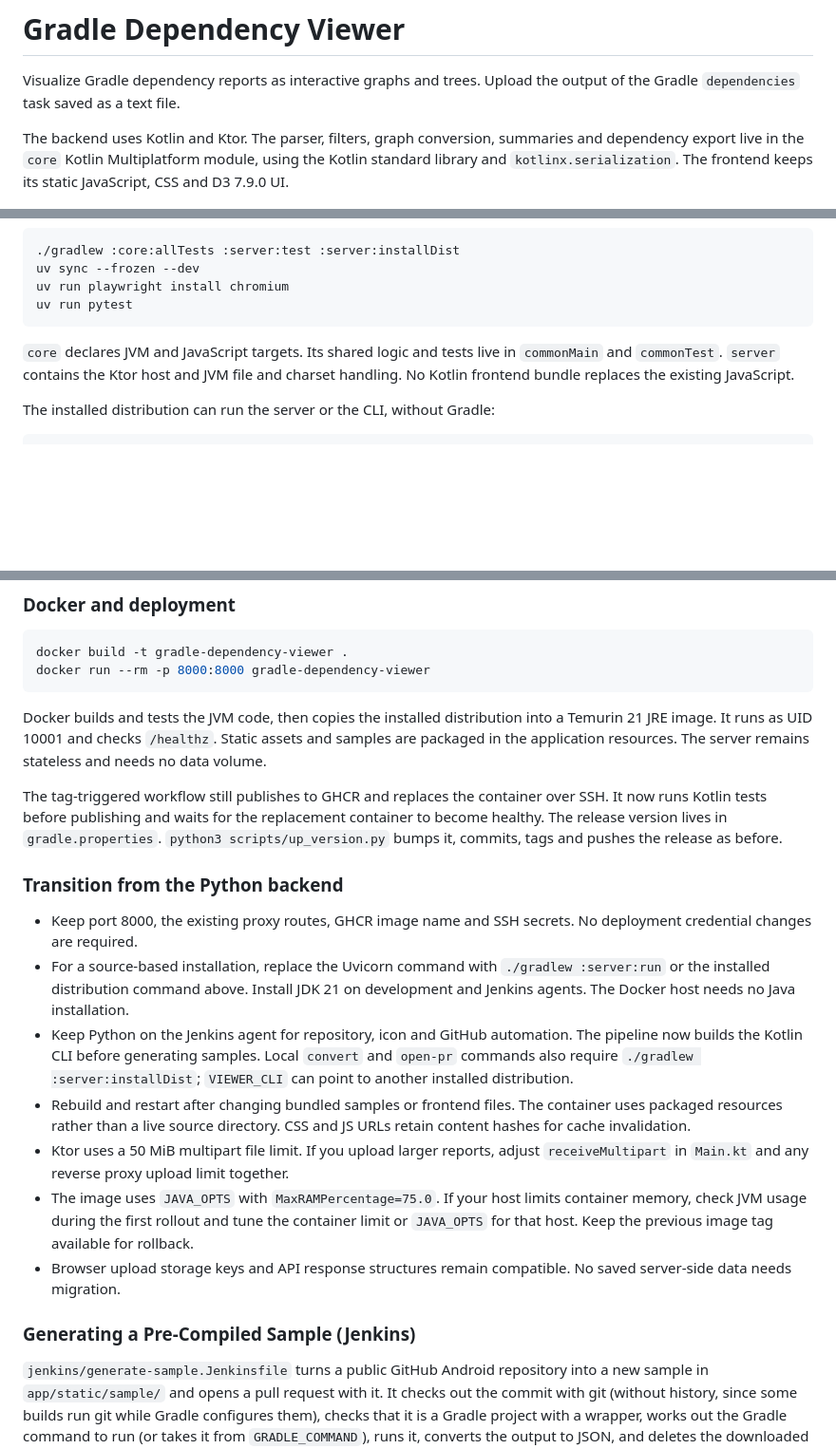
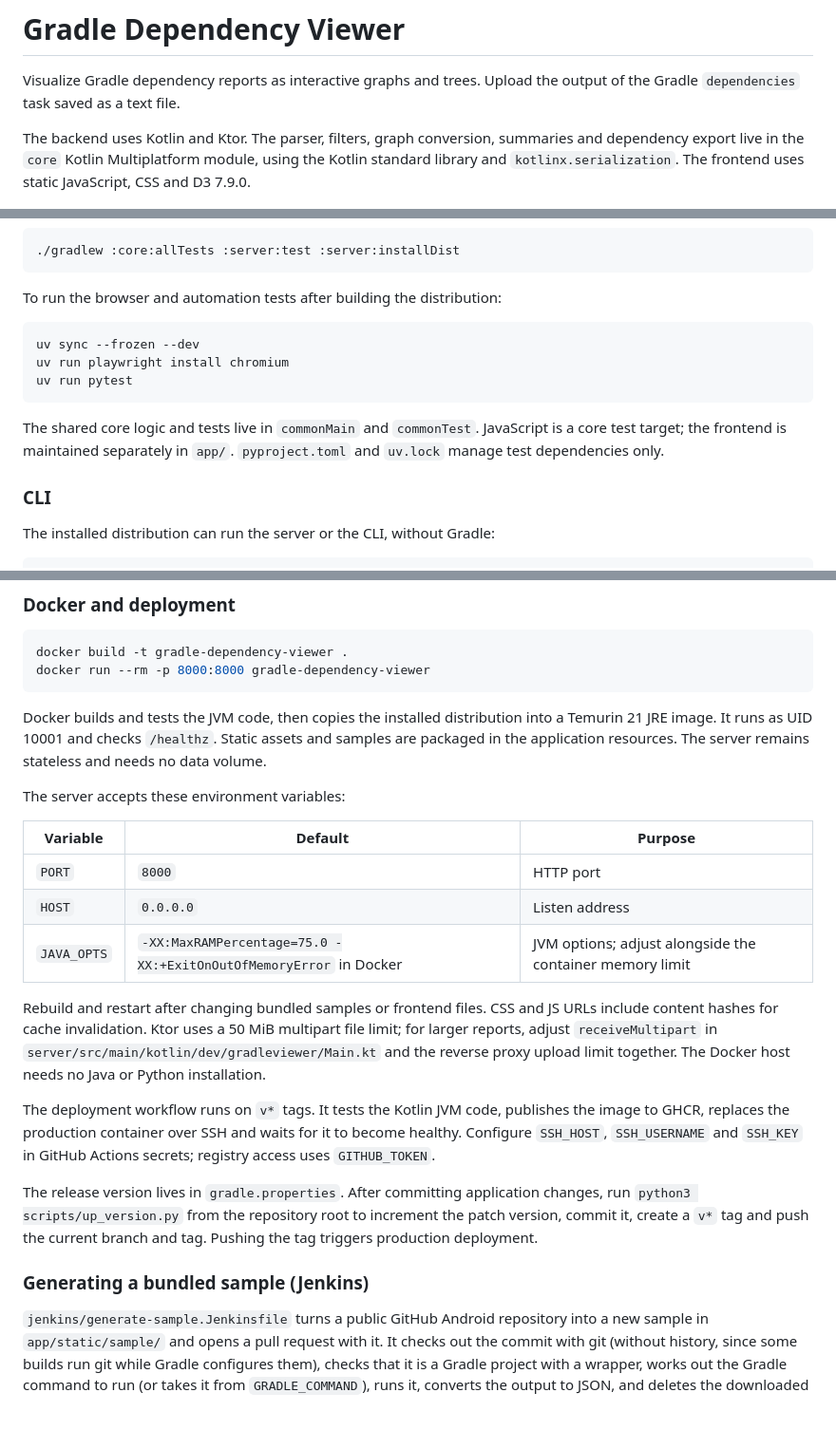
Before and after one commit to fajarnuha/gradle-dependency-viewer, a Markdown page: README.md, 3 parts joined by grey strips. Shown at 95% size. GitHub-like rendering; blank space fills up the shorter version.

````diff
--- a/README.md
+++ b/README.md
@@ -2,7 +2,7 @@
 
 Visualize Gradle dependency reports as interactive graphs and trees. Upload the output of the Gradle `dependencies` task saved as a text file.
 
-The backend uses Kotlin and Ktor. The parser, filters, graph conversion, summaries and dependency export live in the `core` Kotlin Multiplatform module, using the Kotlin standard library and `kotlinx.serialization`. The frontend keeps its static JavaScript, CSS and D3 7.9.0 UI.
+The backend uses Kotlin and Ktor. The parser, filters, graph conversion, summaries and dependency export live in the `core` Kotlin Multiplatform module, using the Kotlin standard library and `kotlinx.serialization`. The frontend uses static JavaScript, CSS and D3 7.9.0.
 
 ![Graph Viewer](screenshot/graph_viewer.png)
 
@@ -54,12 +66,19 @@ Run the following command in your Gradle project root to generate a text file of
 
 ```bash
 ./gradlew :core:allTests :server:test :server:installDist
+```
+
+To run the browser and automation tests after building the distribution:
+
+```bash
 uv sync --frozen --dev
 uv run playwright install chromium
 uv run pytest
 ```
 
-`core` declares JVM and JavaScript targets. Its shared logic and tests live in `commonMain` and `commonTest`. `server` contains the Ktor host and JVM file and charset handling. No Kotlin frontend bundle replaces the existing JavaScript.
+The shared core logic and tests live in `commonMain` and `commonTest`. JavaScript is a core test target; the frontend is maintained separately in `app/`. `pyproject.toml` and `uv.lock` manage test dependencies only.
+
+### CLI
 
 The installed distribution can run the server or the CLI, without Gradle:
 
@@ -83,20 +102,22 @@ docker run --rm -p 8000:8000 gradle-dependency-viewer
 
 Docker builds and tests the JVM code, then copies the installed distribution into a Temurin 21 JRE image. It runs as UID 10001 and checks `/healthz`. Static assets and samples are packaged in the application resources. The server remains stateless and needs no data volume.
 
-The tag-triggered workflow still publishes to GHCR and replaces the container over SSH. It now runs Kotlin tests before publishing and waits for the replacement container to become healthy. The release version lives in `gradle.properties`. `python3 scripts/up_version.py` bumps it, commits, tags and pushes the release as before.
+The server accepts these environment variables:
 
-### Transition from the Python backend
+| Variable | Default | Purpose |
+|---|---|---|
+| `PORT` | `8000` | HTTP port |
+| `HOST` | `0.0.0.0` | Listen address |
+| `JAVA_OPTS` | `-XX:MaxRAMPercentage=75.0 -XX:+ExitOnOutOfMemoryError` in Docker | JVM options; adjust alongside the container memory limit |
 
-- Keep port 8000, the existing proxy routes, GHCR image name and SSH secrets. No deployment credential changes are required.
-- For a source-based installation, replace the Uvicorn command with `./gradlew :server:run` or the installed distribution command above. Install JDK 21 on development and Jenkins agents. The Docker host needs no Java installation.
-- Keep Python on the Jenkins agent for repository, icon and GitHub automation. The pipeline now builds the Kotlin CLI before generating samples. Local `convert` and `open-pr` commands also require `./gradlew :server:installDist`; `VIEWER_CLI` can point to another installed distribution.
-- Rebuild and restart after changing bundled samples or frontend files. The container uses packaged resources rather than a live source directory. CSS and JS URLs retain content hashes for cache invalidation.
-- Ktor uses a 50 MiB multipart file limit. If you upload larger reports, adjust `receiveMultipart` in `Main.kt` and any reverse proxy upload limit together.
-- The image uses `JAVA_OPTS` with `MaxRAMPercentage=75.0`. If your host limits container memory, check JVM usage during the first rollout and tune the container limit or `JAVA_OPTS` for that host. Keep the previous image tag available for rollback.
-- Browser upload storage keys and API response structures remain compatible. No saved server-side data needs migration.
+Rebuild and restart after changing bundled samples or frontend files. CSS and JS URLs include content hashes for cache invalidation. Ktor uses a 50 MiB multipart file limit; for larger reports, adjust `receiveMultipart` in `server/src/main/kotlin/dev/gradleviewer/Main.kt` and the reverse proxy upload limit together. The Docker host needs no Java or Python installation.
 
+The deployment workflow runs on `v*` tags. It tests the Kotlin JVM code, publishes the image to GHCR, replaces the production container over SSH and waits for it to become healthy. Configure `SSH_HOST`, `SSH_USERNAME` and `SSH_KEY` in GitHub Actions secrets; registry access uses `GITHUB_TOKEN`.
 
-### Generating a Pre-Compiled Sample (Jenkins)
+The release version lives in `gradle.properties`. After committing application changes, run `python3 scripts/up_version.py` from the repository root to increment the patch version, commit it, create a `v*` tag and push the current branch and tag. Pushing the tag triggers production deployment.
+
+### Generating a bundled sample (Jenkins)
+
 `jenkins/generate-sample.Jenkinsfile` turns a public GitHub Android repository into a new sample in `app/static/sample/` and opens a pull request with it. It checks out the commit with git (without history, since some builds run git while Gradle configures them), checks that it is a Gradle project with a wrapper, works out the Gradle command to run (or takes it from `GRADLE_COMMAND`), runs it, converts the output to JSON, and deletes the downloaded project when it finishes. The sample's `meta` entry records the source repository and commit, and the app's launcher icon (a PNG or WebP bitmap from the app module, when it has one); the home page shows them with the sample. A new dump of a project replaces that project's older sample.
 
 To set it up, create a Pipeline job ("Pipeline script from SCM") on this repository with the script path `jenkins/generate-sample.Jenkinsfile`, and add a "Username with password" credential with the ID `github-credentials` whose password is a GitHub token that can push branches and open pull requests (a non-dry run checks this before anything else runs). The job runs on the agent labelled `self` (an x86 machine), which needs `git`, `python3`, a JDK (21 or newer) and the [Antigravity](https://antigravity.google) CLI at `/home/fajar/.local/bin/agy` (the `AGY` variable in the Jenkinsfile), signed in for non-interactive use. Gradle runs directly on the agent, without Docker; the Android SDK is optional, because recent Android Gradle plugins can dump dependencies without it. Building a downloaded project runs its code as the Jenkins user, so use an agent you are comfortable running untrusted builds on.
````
Also changed, not shown: other parts of README.md (+27 -15 lines).
